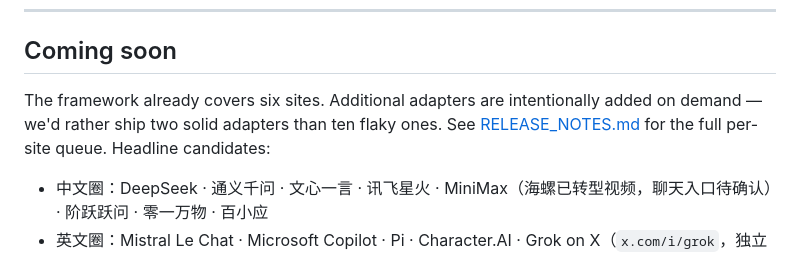
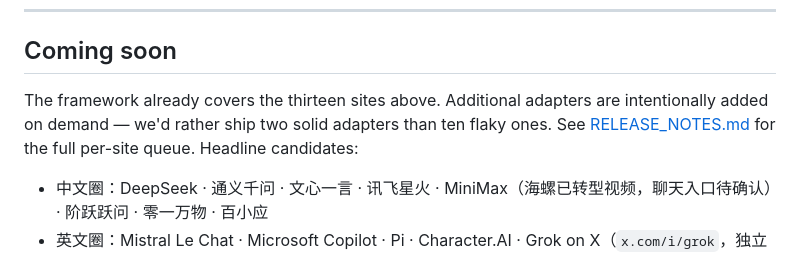
Before and after one commit to congzhangzh/baize-chat-exporter, a Markdown page: README.md, the part around the change. Rendered like a GitHub page.

Commit message:
docs: README site count is thirteen, not six
- "Coming soon" still said the framework covers six sites, the
  v2.0.0 count; content/adapters/ now holds 13 adapters, matching
  the Supported sites table

```diff
--- a/README.md
+++ b/README.md
@@ -261,7 +261,7 @@ The extension icon appears in the toolbar; pin it for one-click access. Firefox
 
 ## Coming soon
 
-The framework already covers six sites. Additional adapters are intentionally added on demand — we'd rather ship two solid adapters than ten flaky ones. See [RELEASE_NOTES.md](RELEASE_NOTES.md) for the full per-site queue. Headline candidates:
+The framework already covers the thirteen sites above. Additional adapters are intentionally added on demand — we'd rather ship two solid adapters than ten flaky ones. See [RELEASE_NOTES.md](RELEASE_NOTES.md) for the full per-site queue. Headline candidates:
 
 - 中文圈：DeepSeek · 通义千问 · 文心一言 · 讯飞星火 · MiniMax（海螺已转型视频，聊天入口待确认）· 阶跃跃问 · 零一万物 · 百小应
 - 英文圈：Mistral Le Chat · Microsoft Copilot · Pi · Character.AI · Grok on X（`x.com/i/grok`，独立站 grok.com 已支持）
```
